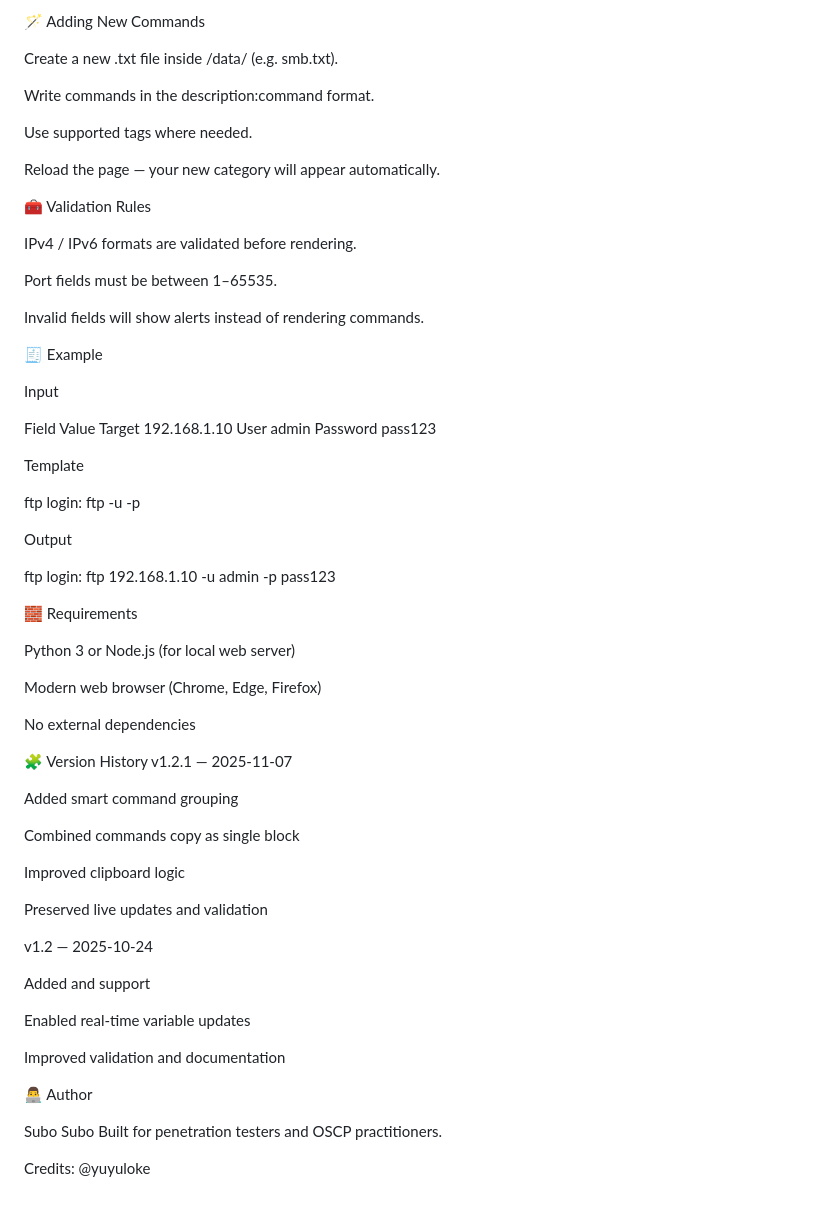
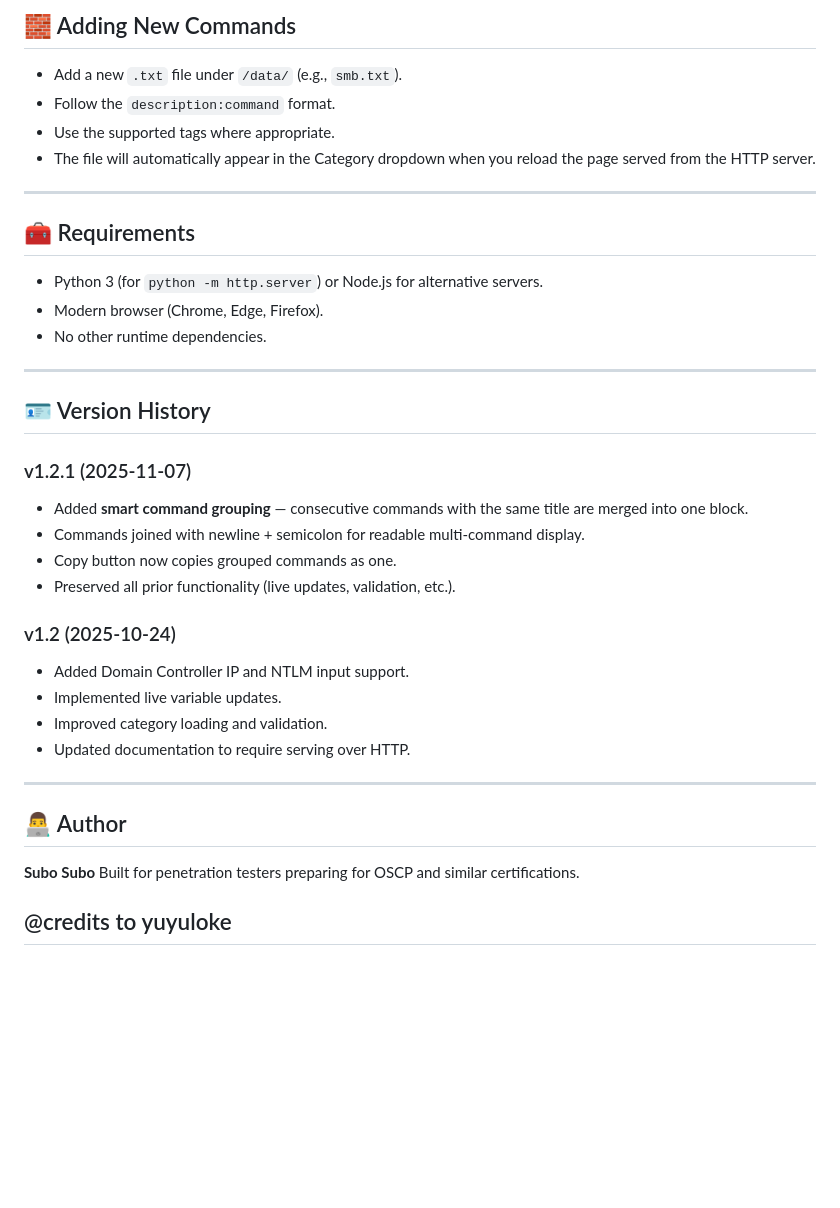
Before and after one commit to subosubo/OSCP_Command_Generator, a Markdown page: README.md, the part around one of its changes. Rendered like a GitHub page; blank space fills up the shorter version.

```diff
--- a/README.md
+++ b/README.md
@@ -126,70 +103,41 @@ Use Reset to clear all inputs.
 
-🪄 Adding New Commands
+## 🧱 Adding New Commands
 
-Create a new .txt file inside /data/ (e.g. smb.txt).
+* Add a new `.txt` file under `/data/` (e.g., `smb.txt`).
+* Follow the `description:command` format.
+* Use the supported tags where appropriate.
+* The file will automatically appear in the Category dropdown when you reload the page served from the HTTP server.
 
-Write commands in the description:command format.
+---
 
-Use supported tags where needed.
+## 🧰 Requirements
 
-Reload the page — your new category will appear automatically.
+* Python 3 (for `python -m http.server`) or Node.js for alternative servers.
+* Modern browser (Chrome, Edge, Firefox).
+* No other runtime dependencies.
 
-🧰 Validation Rules
+---
 
-IPv4 / IPv6 formats are validated before rendering.
+## 🪪 Version History
 
-Port fields must be between 1–65535.
+### v1.2.1 (2025-11-07)
+- Added **smart command grouping** — consecutive commands with the same title are merged into one block.
+- Commands joined with newline + semicolon for readable multi-command display.
+- Copy button now copies grouped commands as one.
+- Preserved all prior functionality (live updates, validation, etc.).
 
-Invalid fields will show alerts instead of rendering commands.
+### v1.2 (2025-10-24)
+- Added Domain Controller IP and NTLM input support.
+- Implemented live variable updates.
+- Improved category loading and validation.
+- Updated documentation to require serving over HTTP.
 
-🧾 Example
+---
 
-Input
+## 👨‍💻 Author
 
-Field	Value
-Target	192.168.1.10
-User	admin
-Password	pass123
+**Subo Subo**
+Built for penetration testers preparing for OSCP and similar certifications.
 
-Template
-
-ftp login: ftp <target> -u <user> -p <password>
-
-
-Output
-
-ftp login: ftp 192.168.1.10 -u admin -p pass123
-
-🧱 Requirements
-
-Python 3 or Node.js (for local web server)
-
-Modern web browser (Chrome, Edge, Firefox)
-
-No external dependencies
-
-🧩 Version History
-v1.2.1 — 2025-11-07
-
-Added smart command grouping
-
-Combined commands copy as single block
-
-Improved clipboard logic
-
-Preserved live updates and validation
-
-v1.2 — 2025-10-24
-
-Added <dc-ip> and <ntlm> support
-
-Enabled real-time variable updates
-
-Improved validation and documentation
-
-👨‍💻 Author
-
-Subo Subo
-Built for penetration testers and OSCP practitioners.
-
-Credits: @yuyuloke
+@credits to yuyuloke
+---
```
Also changed, not shown: other parts of README.md (+73 -96 lines).
